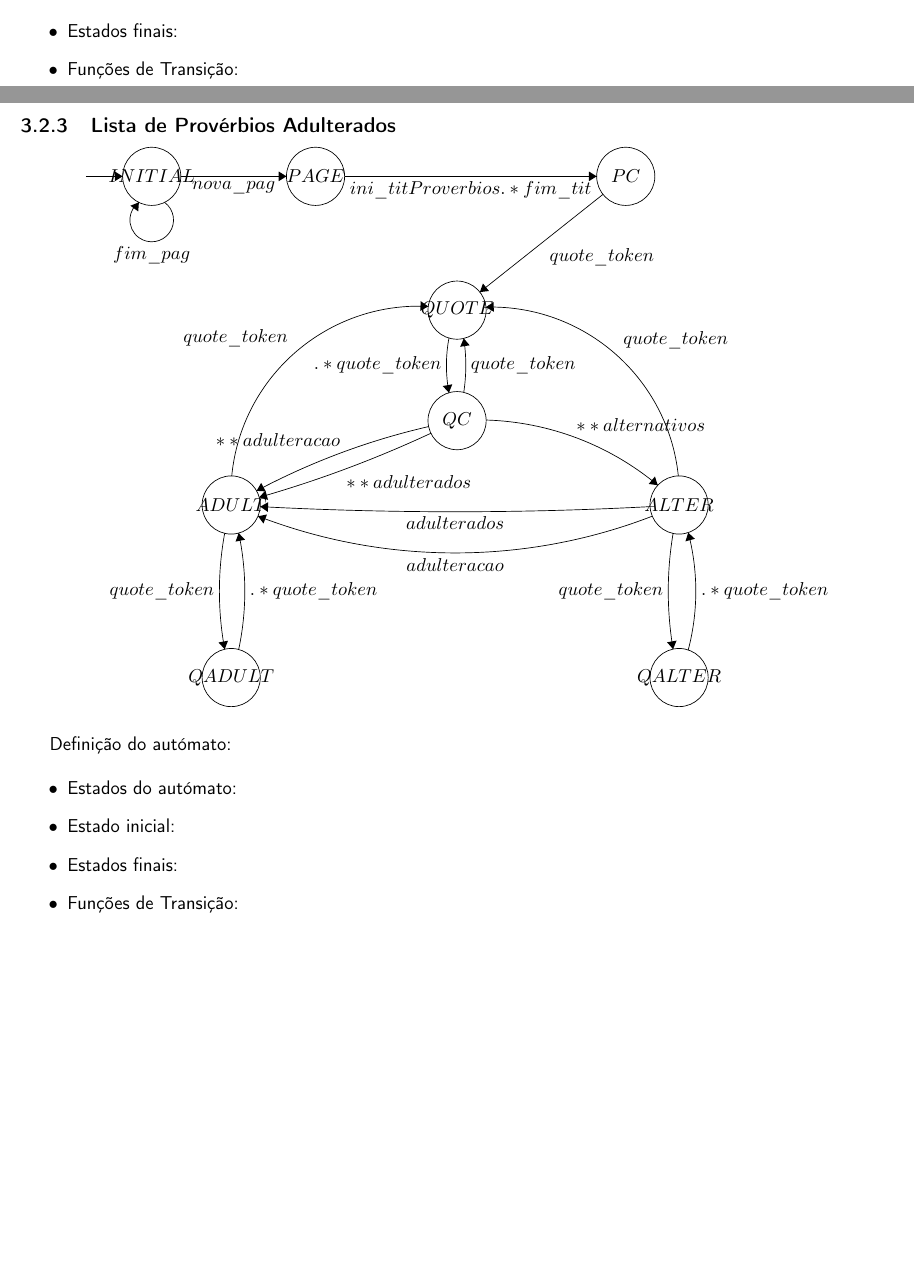
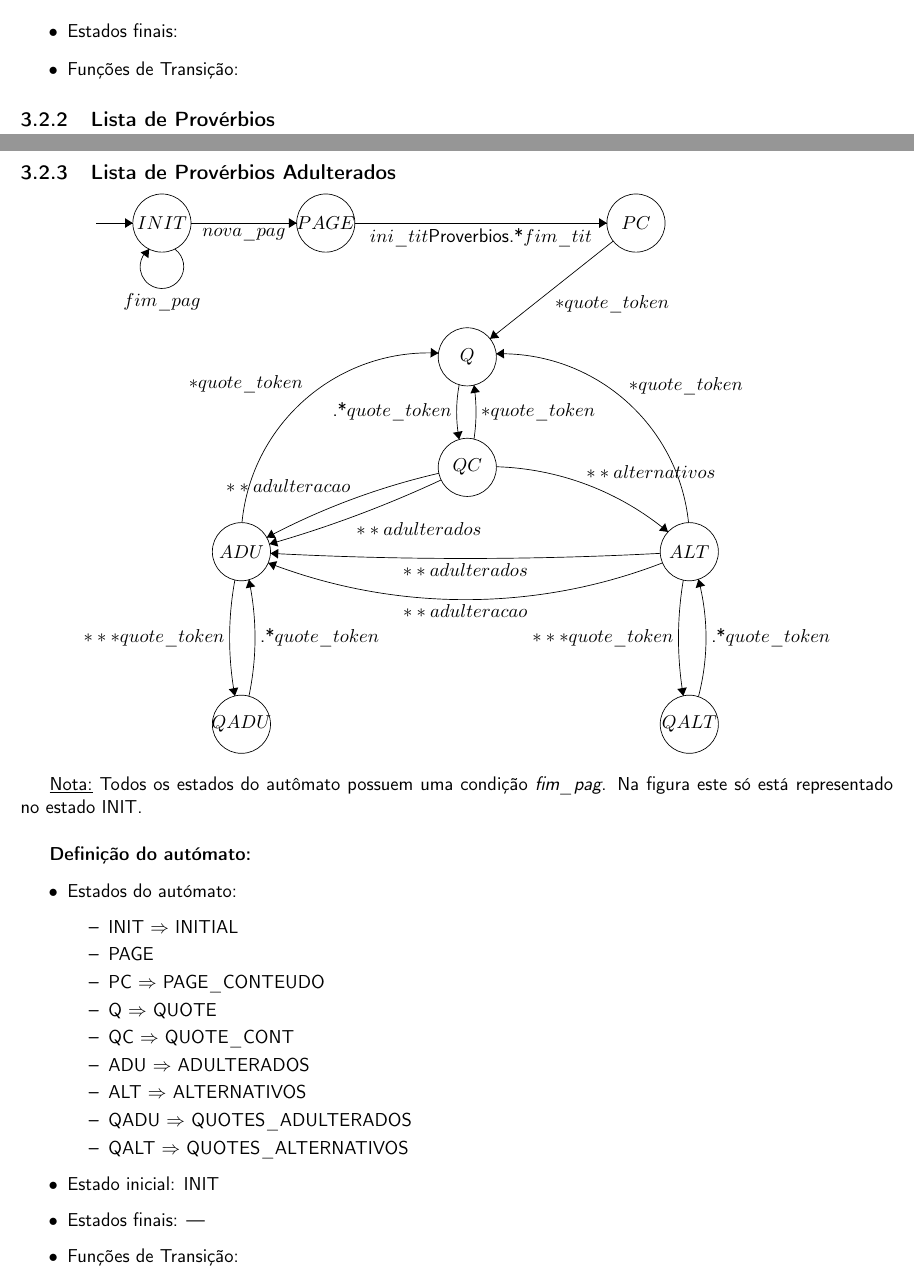
Before and after one commit to diogofbraga/LanguageProcessing, a LaTeX document (TP1/Report/report.tex): two parts of pages 11 and 12 of 14, joined at a grey line, cut so that both start at the same text, the shorter picture padded with empty space. Compiled offline with pdfLaTeX.

Commit message:
relatorio automato q3

```diff
--- a/TP1/Report/report.tex
+++ b/TP1/Report/report.tex
@@ -311,23 +313,23 @@ Definição do autómato:
 \begin{tikzpicture}[scale=0.2]
 \tikzstyle{every node}+=[inner sep=0pt]
 \draw [black] (8.9,-4.7) circle (3);
-\draw (8.9,-4.7) node {$INITIAL$};
+\draw (8.9,-4.7) node {$INIT$};
 \draw [black] (25.8,-4.7) circle (3);
 \draw (25.8,-4.7) node {$PAGE$};
 \draw [black] (57.8,-4.7) circle (3);
 \draw (57.8,-4.7) node {$PC$};
 \draw [black] (40.4,-18.5) circle (3);
-\draw (40.4,-18.5) node {$QUOTE$};
+\draw (40.4,-18.5) node {$Q$};
 \draw [black] (40.4,-29.9) circle (3);
 \draw (40.4,-29.9) node {$QC$};
 \draw [black] (17.1,-38.6) circle (3);
-\draw (17.1,-38.6) node {$ADULT$};
+\draw (17.1,-38.6) node {$ADU$};
 \draw [black] (63.3,-38.6) circle (3);
-\draw (63.3,-38.6) node {$ALTER$};
+\draw (63.3,-38.6) node {$ALT$};
 \draw [black] (17.1,-56.4) circle (3);
-\draw (17.1,-56.4) node {$QADULT$};
+\draw (17.1,-56.4) node {$QADU$};
 \draw [black] (63.3,-56.4) circle (3);
-\draw (63.3,-56.4) node {$QALTER$};
+\draw (63.3,-56.4) node {$QALT$};
 \draw [black] (10.223,-7.38) arc (54:-234:2.25);
 \draw (8.9,-11.95) node [below] {$fim\_pag$};
 \fill [black] (7.58,-7.38) -- (6.7,-7.73) -- (7.51,-8.32);
@@ -338,13 +340,13 @@ Definição do autómato:
 \fill [black] (5.9,-4.7) -- (5.1,-4.2) -- (5.1,-5.2);
 \draw [black] (28.8,-4.7) -- (54.8,-4.7);
 \fill [black] (54.8,-4.7) -- (54,-4.2) -- (54,-5.2);
-\draw (41.8,-5.2) node [below] {$ini\_titProverbios.*fim\_tit$};
+\draw (41.8,-5.2) node [below] {$ini\_tit$Proverbios.*$fim\_tit$};
 \draw [black] (55.45,-6.56) -- (42.75,-16.64);
 \fill [black] (42.75,-16.64) -- (43.69,-16.53) -- (43.07,-15.75);
-\draw (55.33,-12.1) node [below] {$\*quote\_token$};
+\draw (55.33,-12.1) node [below] {$*quote\_token$};
 \draw [black] (39.563,-27.024) arc (-169.37552:-190.62448:15.318);
 \fill [black] (39.56,-27.02) -- (39.91,-26.15) -- (38.92,-26.33);
-\draw (38.8,-24.2) node [left] {$.*quote\_token$};
+\draw (38.8,-24.2) node [left] {.*$quote\_token$};
 \draw [black] (37.697,-31.201) arc (-65.0152:-74.03449:120.165);
 \fill [black] (19.99,-37.81) -- (20.9,-38.07) -- (20.63,-37.11);
 \draw (35.41,-35.52) node [below] {$**adulterados$};
@@ -356,42 +358,59 @@ Definição do autómato:
 \draw (21.94,-32.57) node [above] {$**adulteracao$};
 \draw [black] (17.156,-35.604) arc (-185.50339:-272.93049:19.371);
 \fill [black] (37.43,-18.12) -- (36.65,-17.58) -- (36.6,-18.57);
-\draw (17.55,-22.3) node [above] {$\*quote\_token$};
+\draw (17.55,-22.3) node [above] {$*quote\_token$};
 \draw [black] (16.426,-53.478) arc (-169.60117:-190.39883:33.118);
 \fill [black] (16.43,-53.48) -- (16.77,-52.6) -- (15.79,-52.78);
-\draw (15.38,-47.5) node [left] {$\*\*\*quote\_token$};
+\draw (15.38,-47.5) node [left] {$***quote\_token$};
 \draw [black] (62.681,-53.466) arc (-170.46728:-189.53272:36.021);
 \fill [black] (62.68,-53.47) -- (63.04,-52.59) -- (62.06,-52.76);
-\draw (61.68,-47.5) node [left] {$\*\*\*quote\_token$};
+\draw (61.68,-47.5) node [left] {$***quote\_token$};
 \draw [black] (43.381,-18.188) arc (91.55223:5.89903:19.419);
 \fill [black] (43.38,-18.19) -- (44.19,-18.67) -- (44.17,-17.67);
-\draw (62.95,-22.52) node [above] {$\*quote\_token$};
+\draw (62.95,-22.52) node [above] {$*quote\_token$};
 \draw [black] (60.305,-38.77) arc (-86.97892:-93.02108:381.471);
 \fill [black] (20.1,-38.77) -- (20.87,-39.31) -- (20.92,-38.31);
-\draw (40.2,-39.8) node [below] {$\*\*adulterados$};
+\draw (40.2,-39.8) node [below] {$**adulterados$};
 \draw [black] (60.532,-39.755) arc (-68.8716:-111.1284:56.405);
 \fill [black] (19.87,-39.76) -- (20.43,-40.51) -- (20.79,-39.58);
-\draw (40.2,-44.05) node [below] {$\*\*adulteracao$};
+\draw (40.2,-44.05) node [below] {$**adulteracao$};
 \draw [black] (17.873,-41.497) arc (11.97339:-11.97339:28.935);
 \fill [black] (17.87,-41.5) -- (17.55,-42.38) -- (18.53,-42.18);
-\draw (19,-47.5) node [right] {$.*quote\_token$};
+\draw (19,-47.5) node [right] {.*$quote\_token$};
 \draw [black] (64.243,-41.446) arc (14.72619:-14.72619:23.817);
 \fill [black] (64.24,-41.45) -- (63.96,-42.35) -- (64.93,-42.09);
-\draw (65.53,-47.5) node [right] {$.*quote\_token$};
+\draw (65.53,-47.5) node [right] {.*$quote\_token$};
 \draw [black] (41.089,-21.416) arc (8.65405:-8.65405:18.5);
 \fill [black] (41.09,-21.42) -- (40.72,-22.28) -- (41.7,-22.13);
-\draw (41.8,-24.2) node [right] {$\*quote\_token$};
+\draw (41.8,-24.2) node [right] {$*quote\_token$};
 \end{tikzpicture}
 \end{center}
 
-Definição do autómato:
+\underline{Nota:} Todos os estados do autômato possuem uma condição \textit{fim\_pag}. Na figura este só está representado no estado INIT.
+
+	\vspace{0.5cm}
+
+\textbf{Definição do autómato:}
 
 \begin{itemize}
 	\item Estados do autómato:
-	\item Estado inicial:
-	\item Estados finais:
+		\begin{itemize}
+			\item INIT $\Rightarrow$ INITIAL
+			\item PAGE
+			\item PC $\Rightarrow$ PAGE\_CONTEUDO
+			\item Q $\Rightarrow$ QUOTE
+			\item QC $\Rightarrow$ QUOTE\_CONT
+			\item ADU $\Rightarrow$ ADULTERADOS
+			\item ALT $\Rightarrow$ ALTERNATIVOS
+			\item QADU $\Rightarrow$ QUOTES\_ADULTERADOS
+			\item QALT $\Rightarrow$ QUOTES\_ALTERNATIVOS
+		\end{itemize}
+	\item Estado inicial: INIT
+	\item Estados finais: ---
 	\item Funções de Transição:
 \end{itemize}
+
+
 
 
 
```
Also changed, not shown: TP1/Report/report.tex (2 more changed lines), 1 other file.
